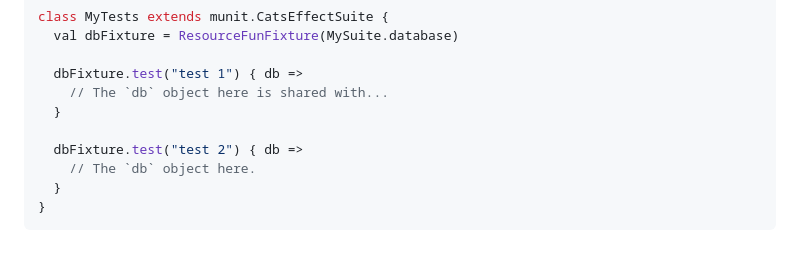
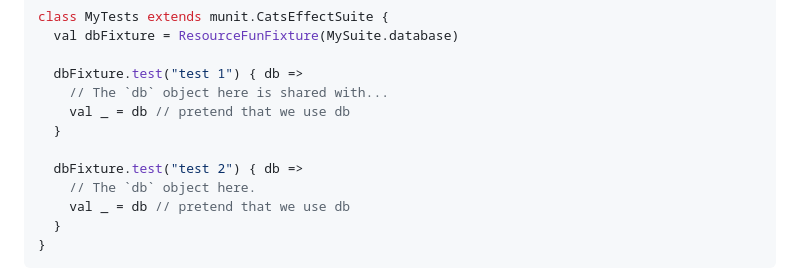
Before and after one commit to arturaz/cats-effect-resource-shared-memoized, a Markdown page: docs/README.md, the part around the change. GitHub-like rendering; blank space fills up the shorter version.

Commit message:
Now mdoc is picky.

````diff
--- a/docs/README.md
+++ b/docs/README.md
@@ -32,10 +32,12 @@ class MyTests extends munit.CatsEffectSuite {
 
   dbFixture.test("test 1") { db =>
     // The `db` object here is shared with...
+    val _ = db // pretend that we use db
   }
 
   dbFixture.test("test 2") { db =>
     // The `db` object here.
+    val _ = db // pretend that we use db
   }
 }
 ```
````
